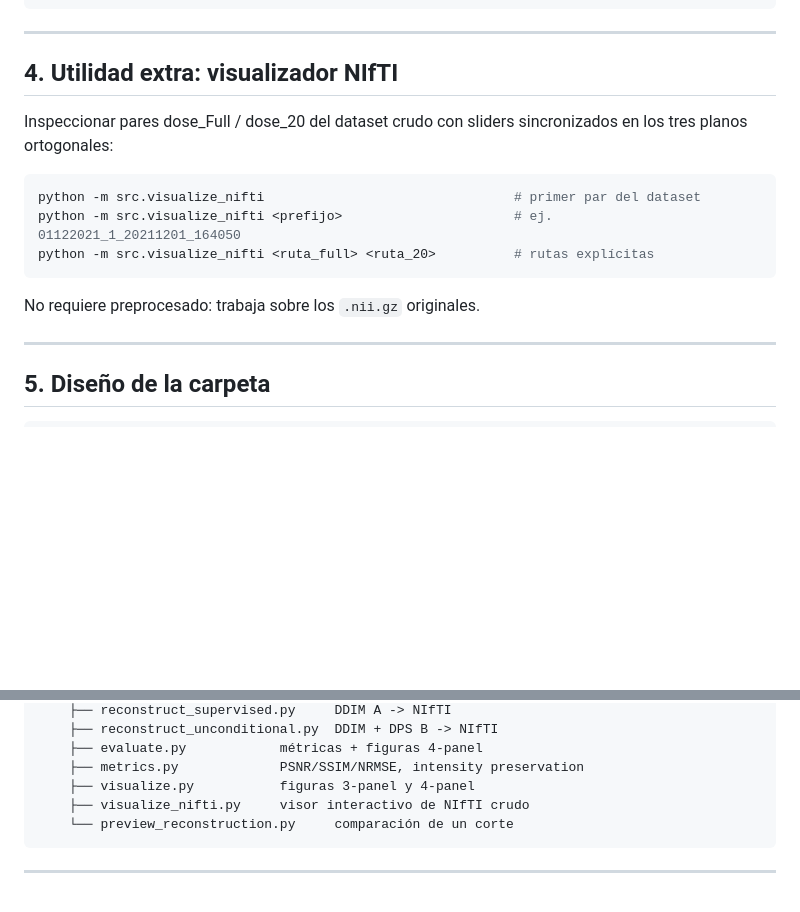
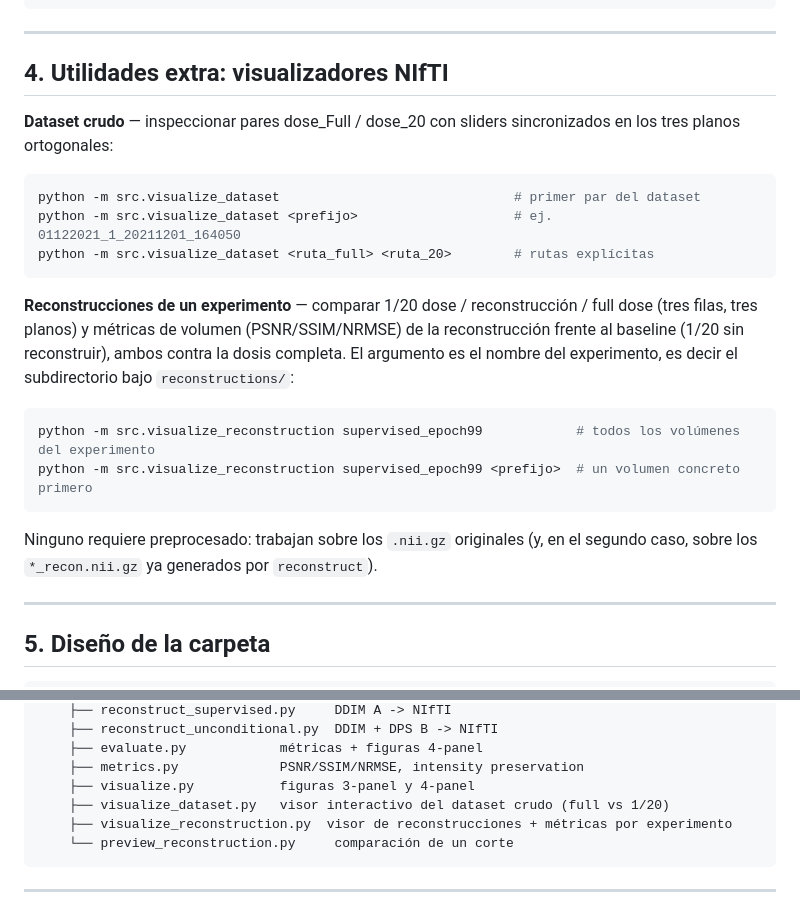
Before and after one commit to INIGO-7/UDPET-diffusionResearch, a Markdown page: pet_reconstruction/README.md, 2 parts joined by grey strips. GitHub-like rendering; blank space fills up the shorter version.

````diff
--- a/pet_reconstruction/README.md
+++ b/pet_reconstruction/README.md
@@ -205,17 +205,24 @@ python -m src.preview_reconstruction      --pipeline ... [flags]
 
 ---
 
-## 4. Utilidad extra: visualizador NIfTI
+## 4. Utilidades extra: visualizadores NIfTI
 
-Inspeccionar pares dose_Full / dose_20 del dataset crudo con sliders sincronizados en los tres planos ortogonales:
+**Dataset crudo** — inspeccionar pares dose_Full / dose_20 con sliders sincronizados en los tres planos ortogonales:
 
 ```bash
-python -m src.visualize_nifti                                # primer par del dataset
-python -m src.visualize_nifti <prefijo>                      # ej. 01122021_1_20211201_164050
-python -m src.visualize_nifti <ruta_full> <ruta_20>          # rutas explícitas
+python -m src.visualize_dataset                              # primer par del dataset
+python -m src.visualize_dataset <prefijo>                    # ej. 01122021_1_20211201_164050
+python -m src.visualize_dataset <ruta_full> <ruta_20>        # rutas explícitas
 ```
 
-No requiere preprocesado: trabaja sobre los `.nii.gz` originales.
+**Reconstrucciones de un experimento** — comparar 1/20 dose / reconstrucción / full dose (tres filas, tres planos) y métricas de volumen (PSNR/SSIM/NRMSE) de la reconstrucción frente al baseline (1/20 sin reconstruir), ambos contra la dosis completa. El argumento es el nombre del experimento, es decir el subdirectorio bajo `reconstructions/`:
+
+```bash
+python -m src.visualize_reconstruction supervised_epoch99            # todos los volúmenes del experimento
+python -m src.visualize_reconstruction supervised_epoch99 <prefijo>  # un volumen concreto primero
+```
+
+Ninguno requiere preprocesado: trabajan sobre los `.nii.gz` originales (y, en el segundo caso, sobre los `*_recon.nii.gz` ya generados por `reconstruct`).
 
 ---
 
@@ -243,7 +250,8 @@ pet_reconstruction/
     ├── evaluate.py            métricas + figuras 4-panel
     ├── metrics.py             PSNR/SSIM/NRMSE, intensity preservation
     ├── visualize.py           figuras 3-panel y 4-panel
-    ├── visualize_nifti.py     visor interactivo de NIfTI crudo
+    ├── visualize_dataset.py   visor interactivo del dataset crudo (full vs 1/20)
+    ├── visualize_reconstruction.py  visor de reconstrucciones + métricas por experimento
     └── preview_reconstruction.py     comparación de un corte
 ```
 
````
